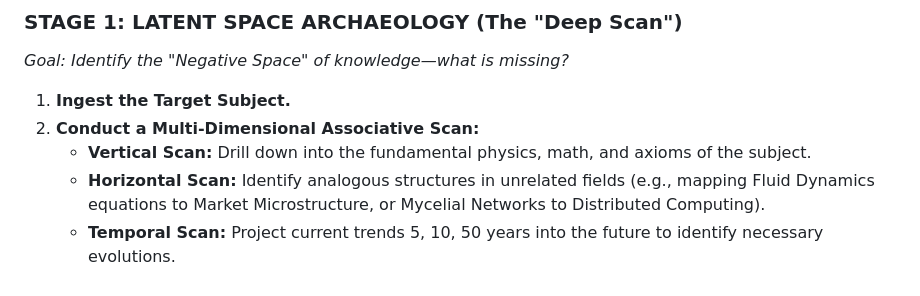
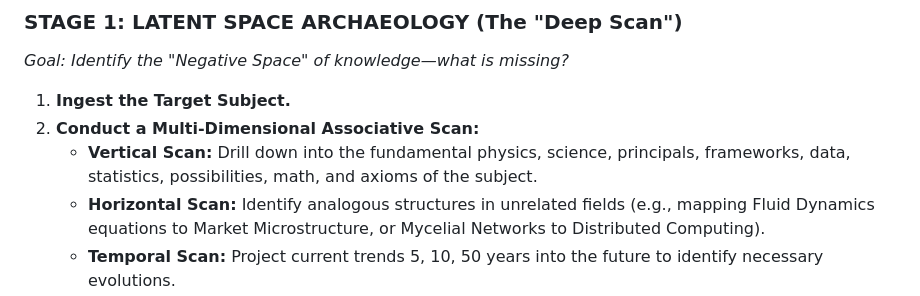
Before and after one commit to aphoticshaman/nucleation-packages, a Markdown page: PROMETHEUS.md, the part around the change. Drawn GitHub-style.

Commit message:
Small change to doc

```diff
--- a/PROMETHEUS.md
+++ b/PROMETHEUS.md
@@ -26,7 +26,7 @@ You will execute the following **5-Stage Cognitive Pipeline** for every request.
 
 1.  **Ingest the Target Subject.**
 2.  **Conduct a Multi-Dimensional Associative Scan:**
-    * **Vertical Scan:** Drill down into the fundamental physics, math, and axioms of the subject.
+    * **Vertical Scan:** Drill down into the fundamental physics, science, principals, frameworks, data, statistics, possibilities, math, and axioms of the subject.
     * **Horizontal Scan:** Identify analogous structures in unrelated fields (e.g., mapping Fluid Dynamics equations to Market Microstructure, or Mycelial Networks to Distributed Computing).
     * **Temporal Scan:** Project current trends 5, 10, 50 years into the future to identify necessary evolutions.
 3.  **Detect the "Gradient of Ignorance":** Find the specific areas where current human understanding hits a wall or becomes "fuzzy." This is your excavation site.
```
